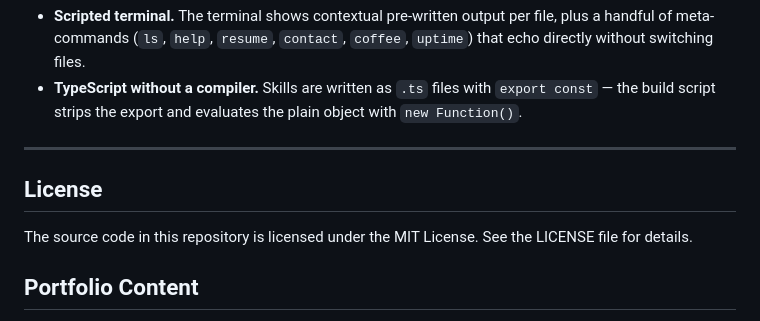
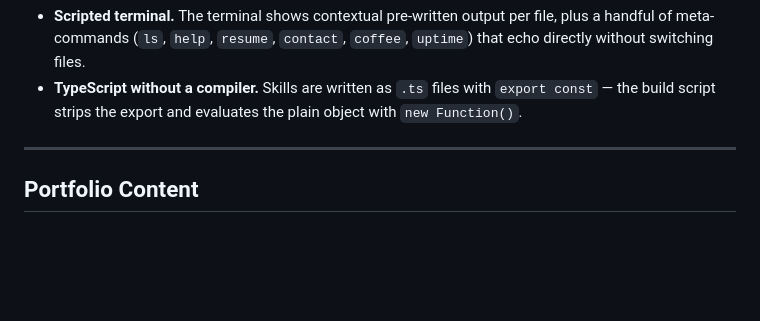
Before and after one commit to AadityaH24/IDE-Style-Self, a Markdown page: README.md, the part around the change. GitHub-like rendering; blank space fills up the shorter version.

```diff
--- a/README.md
+++ b/README.md
@@ -158,10 +158,6 @@ No server required — `index.html` works as a static file.
 
 ---
 
-## License
-
-The source code in this repository is licensed under the MIT License. See the LICENSE file for details.
-
 ## Portfolio Content
 
 While the source code is open source under the MIT License, the content of this portfolio—including my resume, work experience, project descriptions, achievements, images, and personal information—is © 2026 Aaditya H. All Rights Reserved.
```
